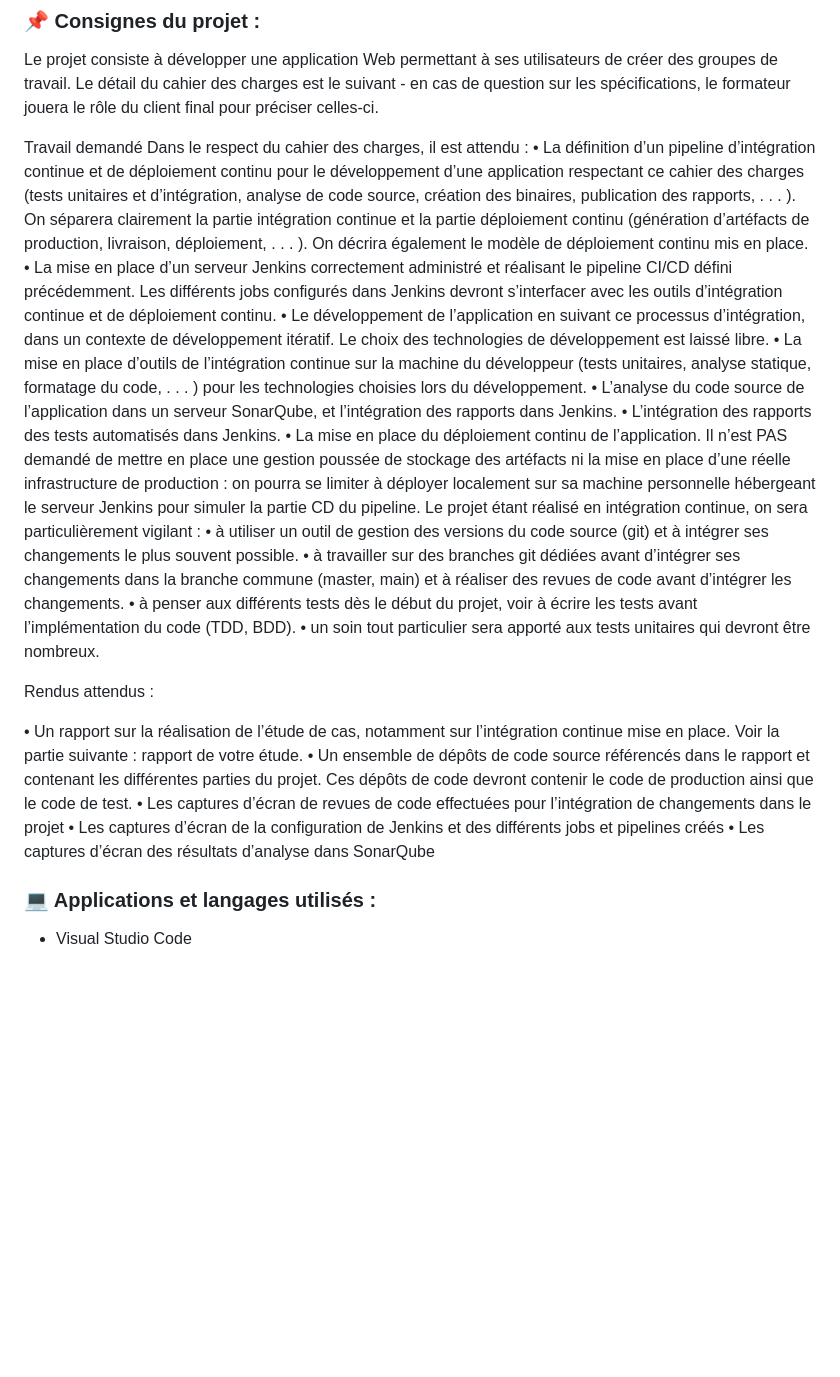
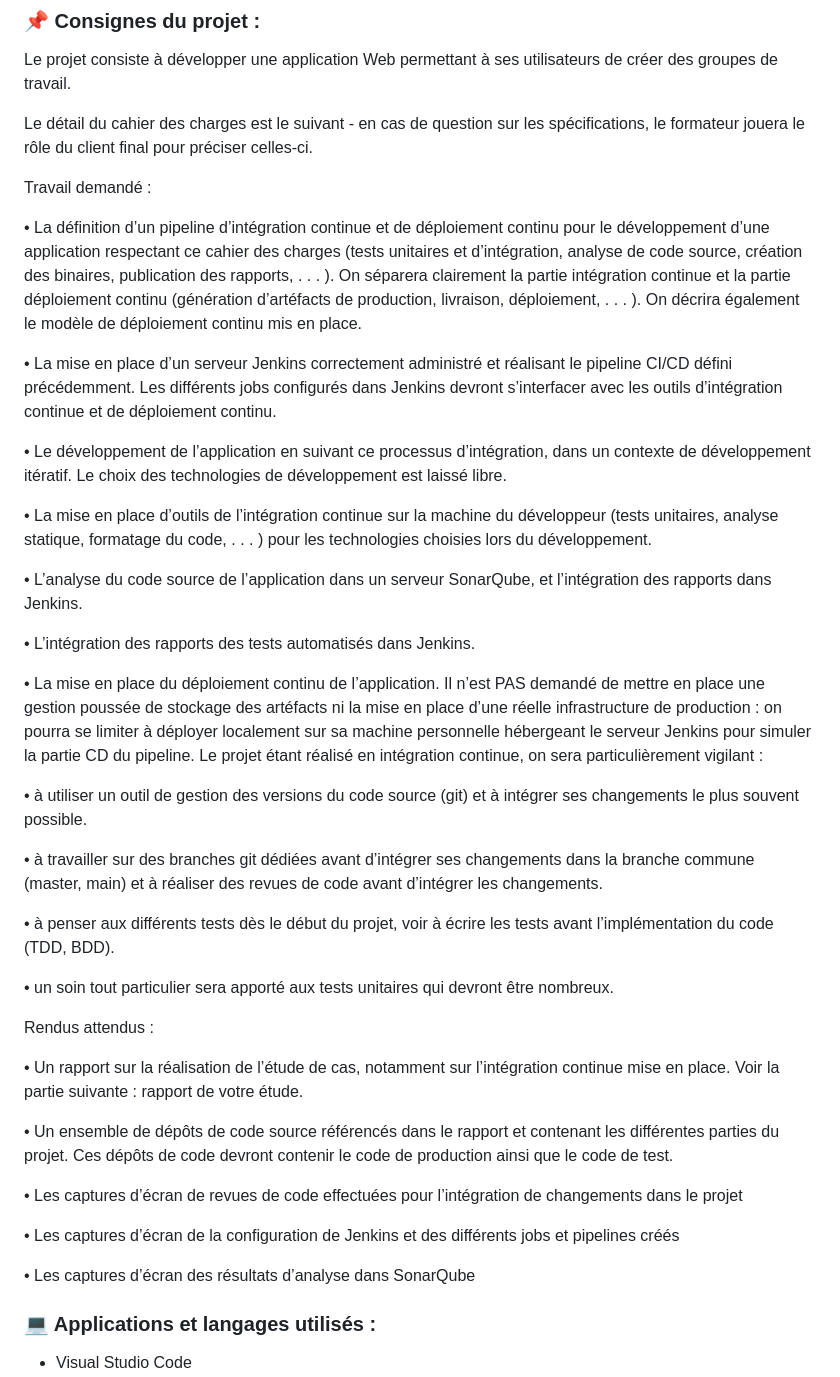
Before and after one commit to J-IFT/PS-2024-Jenkins, a Markdown page: README.md, the part around the change. Rendered like a GitHub page; blank space fills up the shorter version.

```diff
--- a/README.md
+++ b/README.md
@@ -9,30 +9,46 @@ Groupe : Juliette, Flavien & Loris
 ### 📌 Consignes du projet :
 
 Le projet consiste à développer une application Web permettant à ses utilisateurs de créer des groupes de travail.
+
 Le détail du cahier des charges est le suivant - en cas de question sur les spécifications, le formateur jouera le rôle du client final pour préciser celles-ci.
 
-Travail demandé
-Dans le respect du cahier des charges, il est attendu :
+Travail demandé :
+
 • La définition d’un pipeline d’intégration continue et de déploiement continu pour le développement d’une application respectant ce cahier des charges (tests unitaires et d’intégration, analyse de code source, création des binaires, publication des rapports, . . . ). On séparera clairement la partie intégration continue et la partie déploiement continu (génération d’artéfacts de production, livraison, déploiement, . . . ). On décrira également le modèle de déploiement continu mis en place.
+
 • La mise en place d’un serveur Jenkins correctement administré et réalisant le pipeline CI/CD défini précédemment. Les différents jobs configurés dans Jenkins devront s’interfacer avec les outils d’intégration continue et de déploiement continu.
+
 • Le développement de l’application en suivant ce processus d’intégration, dans un contexte de développement itératif. Le choix des technologies de développement est laissé libre.
+
 • La mise en place d’outils de l’intégration continue sur la machine du développeur (tests unitaires, analyse statique, formatage du code, . . . ) pour les technologies choisies lors du
 développement.
+
 • L’analyse du code source de l’application dans un serveur SonarQube, et l’intégration des rapports dans Jenkins.
+
 • L’intégration des rapports des tests automatisés dans Jenkins.
+
 • La mise en place du déploiement continu de l’application. Il n’est PAS demandé de mettre en place une gestion poussée de stockage des artéfacts ni la mise en place d’une réelle infrastructure de production : on pourra se limiter à déployer localement sur sa machine personnelle hébergeant le serveur Jenkins pour simuler la partie CD du pipeline. Le projet étant réalisé en intégration continue, on sera particulièrement vigilant :
+
 • à utiliser un outil de gestion des versions du code source (git) et à intégrer ses changements le plus souvent possible.
+
 • à travailler sur des branches git dédiées avant d’intégrer ses changements dans la branche commune (master, main) et à réaliser des revues de code avant d’intégrer les changements.
+
 • à penser aux différents tests dès le début du projet, voir à écrire les tests avant l’implémentation du code (TDD, BDD).
+
 • un soin tout particulier sera apporté aux tests unitaires qui devront être nombreux.
 
 Rendus attendus :
 
 • Un rapport sur la réalisation de l’étude de cas, notamment sur l’intégration continue mise en place. Voir la partie suivante : rapport de votre étude.
+
 • Un ensemble de dépôts de code source référencés dans le rapport et contenant les différentes parties du projet. Ces dépôts de code devront contenir le code de production ainsi que le code de test.
+
 • Les captures d’écran de revues de code effectuées pour l’intégration de changements dans le projet
+
 • Les captures d’écran de la configuration de Jenkins et des différents jobs et pipelines créés
+
 • Les captures d’écran des résultats d’analyse dans SonarQube
+
 
 ### 💻 Applications et langages utilisés :
 
```
